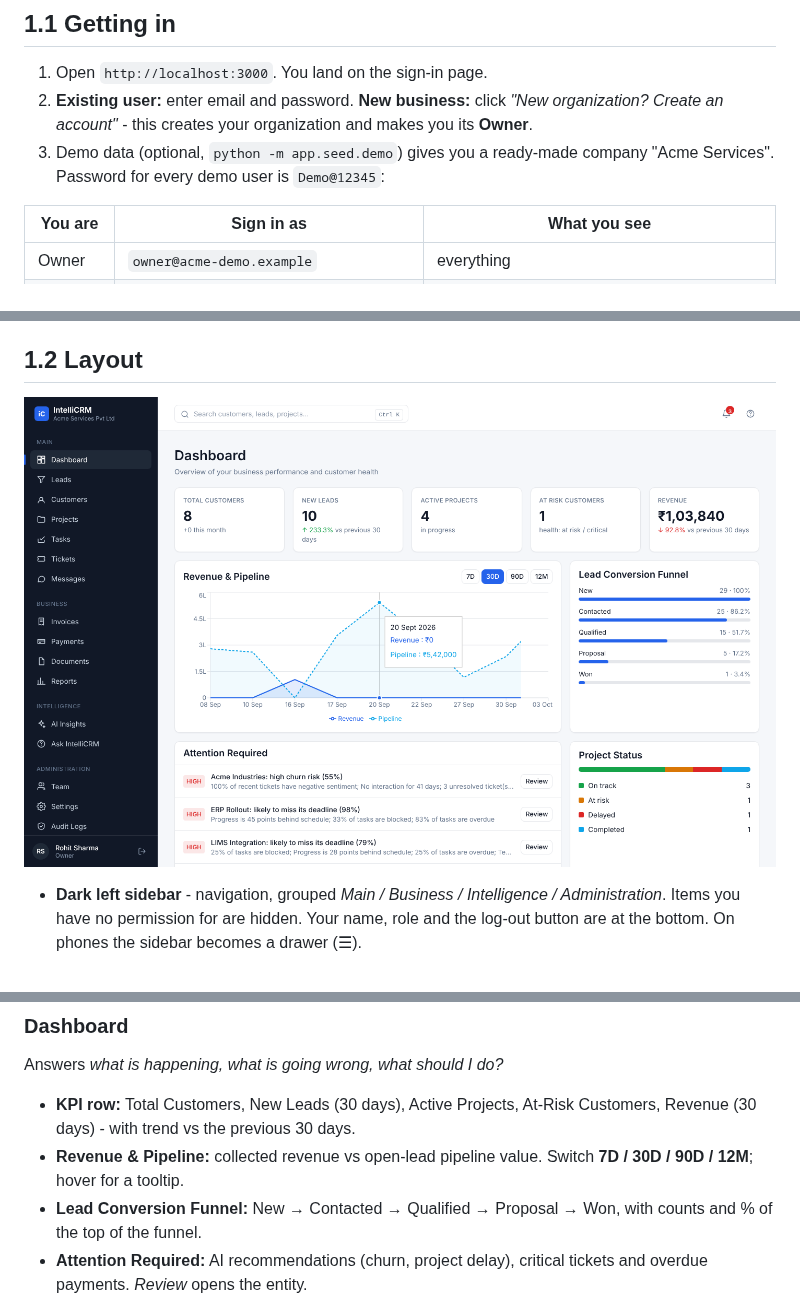
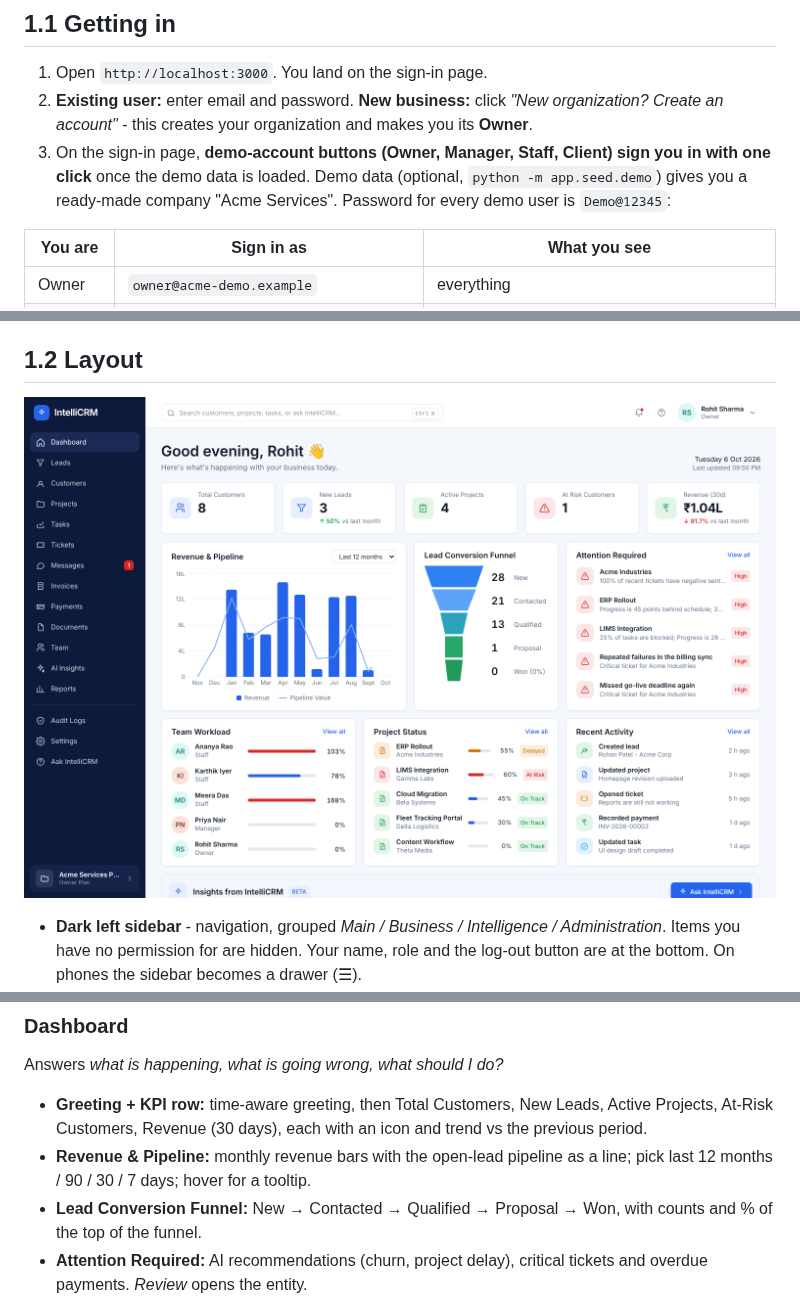
Before and after one commit to ROXITX/Crm-Intellicrm, a Markdown page: docs/USER_GUIDE.md, 3 parts joined by grey strips. Rendered like a GitHub page; pictures changed too: docs/images/dashboard.png.

```diff
--- a/docs/USER_GUIDE.md
+++ b/docs/USER_GUIDE.md
@@ -22,7 +22,8 @@ This guide has three parts:
 1. Open `http://localhost:3000`. You land on the sign-in page.
 2. **Existing user:** enter email and password. **New business:** click *"New organization? Create an account"* - this creates your
    organization and makes you its **Owner**.
-3. Demo data (optional, `python -m app.seed.demo`) gives you a ready-made company "Acme Services". Password for every demo user is `Demo@12345`:
+3. On the sign-in page, **demo-account buttons (Owner, Manager, Staff, Client) sign you in with one click** once the demo data is loaded.
+   Demo data (optional, `python -m app.seed.demo`) gives you a ready-made company "Acme Services". Password for every demo user is `Demo@12345`:
 
 | You are | Sign in as | What you see |
 | --- | --- | --- |
@@ -66,8 +67,8 @@ The exact rules are in `backend/app/core/scope.py`, and are enforced **on the se
 
 ### Dashboard
 Answers *what is happening, what is going wrong, what should I do?*
-* **KPI row:** Total Customers, New Leads (30 days), Active Projects, At-Risk Customers, Revenue (30 days) - with trend vs the previous 30 days.
-* **Revenue & Pipeline:** collected revenue vs open-lead pipeline value. Switch **7D / 30D / 90D / 12M**; hover for a tooltip.
+* **Greeting + KPI row:** time-aware greeting, then Total Customers, New Leads, Active Projects, At-Risk Customers, Revenue (30 days), each with an icon and trend vs the previous period.
+* **Revenue & Pipeline:** monthly revenue bars with the open-lead pipeline as a line; pick last 12 months / 90 / 30 / 7 days; hover for a tooltip.
 * **Lead Conversion Funnel:** New → Contacted → Qualified → Proposal → Won, with counts and % of the top of the funnel.
 * **Attention Required:** AI recommendations (churn, project delay), critical tickets and overdue payments. *Review* opens the entity.
 * **Project Status**, **Team Workload** (tasks and capacity per person, ⚠ when overloaded), **Recent Activity**, and the **Insights from IntelliCRM** strip.
```
Also changed, not shown: docs/images/login.png (added), 9 other files.
